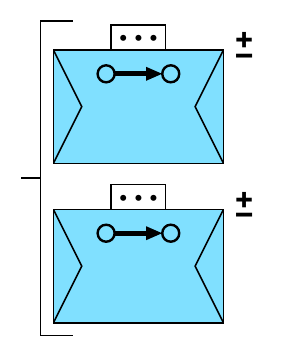
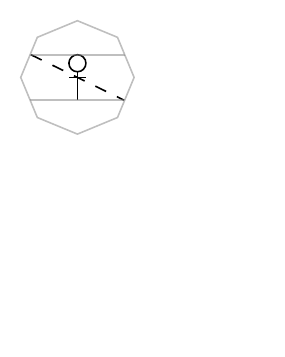
Before and after one commit to ralphieraccoon/MilSymb, a LaTeX figure (nato2.tex): the whole page, the shorter picture padded with empty space. Compiled offline with pdfLaTeX.

Commit message:
Added Individual and Organization Main Sector Icons.

```diff
--- a/nato2.tex
+++ b/nato2.tex
@@ -605,6 +605,34 @@ NATOSymb land/main/water purification/.pic={
 \pic {NATOSymb land/main/water};
 \fontsize{4}{0}\selectfont
 \node at (-0.1,-0.1) {PURE};
+},
+NATOSymb land/main/civilian police/.pic={
+\draw (0.225, 0.2) to[in=270, out=270, looseness=3] (-0.225, 0.2) to [in=270, out=270, looseness=1.5] (0,0.2) to [in=270, out=270, looseness=1.5] (0.225, 0.2) -- cycle;
+},
+NATOSymb land/main/environmental protection/.pic={
+\draw (0, 0.2) -- (0.1, 0.05) -- (0.05, 0.05) -- (0.15, -0.05) -- (0.1, -0.05) -- (0.2, -0.15) -- (0.15, -0.15) -- (0.05, -0.15) -- (0.05, -0.2) -- (-0.05, -0.2) -- (-0.05, -0.15) -- (-0.2, -0.15) -- (-0.1, -0.05) -- (-0.15, -0.05) -- (-0.05, 0.05) -- (-0.1, 0.05) -- cycle;
+},
+NATOSymb land/main/individual/.pic={
+\draw (0, 0.125) circle (0.075);
+\draw (0, 0.05) -- (0, -0.2);
+\draw (0.075,0) -- (-0.075,0);
+},
+NATOSymb land/main/organization or group/.pic={
+\pic [scale=0.9] at (0, -0.02) {NATOSymb land/main/individual};
+\pic [scale=0.9] at (0.2, 0.02) {NATOSymb land/main/individual};
+\pic [scale=0.9] at (-0.2, 0.02) {NATOSymb land/main/individual};
+},
+NATOSymb land/main/killing victim/.pic={
+\pic {NATOSymb land/main/individual};
+\draw (-0.41, 0.2) -- (0.41, -0.2);
+},
+NATOSymb land/main/killing victims/.pic={
+\pic {NATOSymb land/main/organization or group};
+\draw (-0.41, 0.2) -- (0.41, -0.2);
+},
+NATOSymb land/main/victim of an attempted crime/.pic={
+\pic {NATOSymb land/main/individual};
+\draw [dashed] (-0.41, 0.2) -- (0.41, -0.2);
 },
 % UPPER %
 NATOSymb land/upper/air assault/.pic={
@@ -1437,21 +1465,21 @@ line=solid,
 %
 %\NATOLand[faction=friendly, main=supply, supply={3}{}, echelon=platoon, task force, status=reinforced and reduced, upper=mobile advisor and support, headquarters=forward command post]{(4,7)};
 
-\begin{landgroup}
-\item \NATOLand[faction=friendly, main=above corps support, echelon=platoon, task force, status=reinforced and reduced, upper=mobile advisor and support, altitude={Low}{Medium}]{(0,0)};
-\item \NATOLand[faction=friendly, main=above corps support, echelon=platoon, task force, status=reinforced and reduced, upper=mobile advisor and support, altitude={Low}{Medium}]{(0,0)};
-\end{landgroup}
+%\begin{landgroup}
+%\item \NATOLand[faction=friendly, main=above corps support, echelon=platoon, task force, status=reinforced and reduced, upper=mobile advisor and support, altitude={Low}{Medium}]{(0,0)};
+%\item \NATOLand[faction=friendly, main=above corps support, echelon=platoon, task force, status=reinforced and reduced, upper=mobile advisor and support, altitude={Low}{Medium}]{(0,0)};
+%\end{landgroup}
 
-%\pic at (0, -0.34) {NATOSymb land/lower/wheeled};
+\pic at (0, 0) {NATOSymb land/main/victim of an attempted crime};
 
-%\begin{scope}[rotate=0, opacity=0.5]
-%\draw[gray] (0:0.5) -- (45:0.5) -- (90:0.5) -- (135:0.5) -- (180:0.5) -- (225:0.5) -- (270:0.5) -- (315:0.5) -- cycle; %DEBUG - symbol template
-%\begin{scope}
-%\clip (0:0.5) -- (45:0.5) -- (90:0.5) -- (135:0.5) -- (180:0.5) -- (225:0.5) -- (270:0.5) -- (315:0.5) -- cycle;
-%	\draw[gray] (0.5, 0.2) -- (-0.5, 0.2);
-%	\draw[gray] (0.5, -0.2) -- (-0.5, -0.2);
-%\end{scope}
-%\end{scope}
+\begin{scope}[rotate=0, opacity=0.5]
+\draw[gray] (0:0.5) -- (45:0.5) -- (90:0.5) -- (135:0.5) -- (180:0.5) -- (225:0.5) -- (270:0.5) -- (315:0.5) -- cycle; %DEBUG - symbol template
+\begin{scope}
+\clip (0:0.5) -- (45:0.5) -- (90:0.5) -- (135:0.5) -- (180:0.5) -- (225:0.5) -- (270:0.5) -- (315:0.5) -- cycle;
+	\draw[gray] (0.5, 0.2) -- (-0.5, 0.2);
+	\draw[gray] (0.5, -0.2) -- (-0.5, -0.2);
+\end{scope}
+\end{scope}
 
 \end{tikzpicture}
 
```
Also changed, not shown: nato2.pdf.
